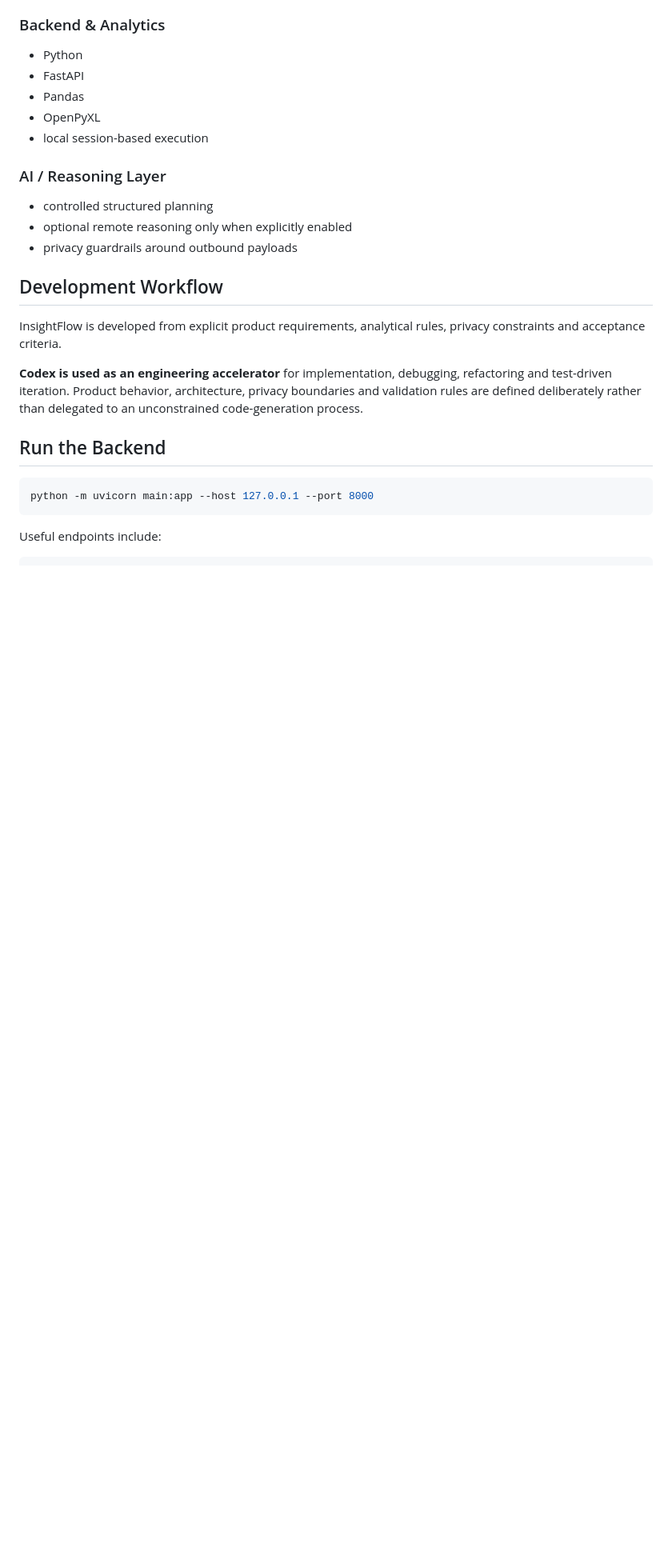
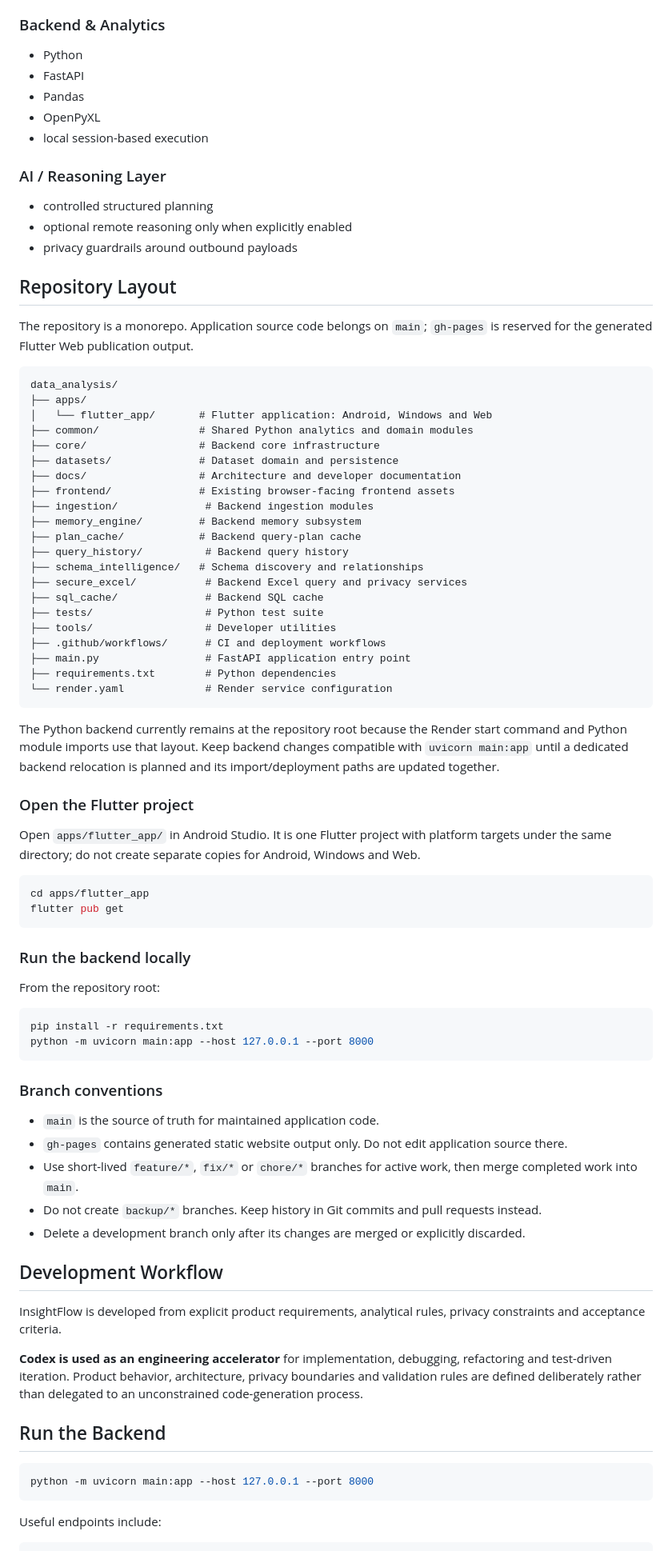
Before and after one commit to PritishMete/data_analysis, a Markdown page: README.md, the part around the change. Shown at 80% size. GitHub-like rendering; blank space fills up the shorter version.

Commit message:
docs: document InsightFlow monorepo layout and developer setup

````diff
--- a/README.md
+++ b/README.md
@@ -170,6 +170,62 @@ These are analytical/modeling candidates and should still be validated against t
 - optional remote reasoning only when explicitly enabled
 - privacy guardrails around outbound payloads
 
+## Repository Layout
+
+The repository is a monorepo. Application source code belongs on `main`; `gh-pages` is reserved for the generated Flutter Web publication output.
+
+```text
+data_analysis/
+├── apps/
+│   └── flutter_app/       # Flutter application: Android, Windows and Web
+├── common/                # Shared Python analytics and domain modules
+├── core/                  # Backend core infrastructure
+├── datasets/              # Dataset domain and persistence
+├── docs/                  # Architecture and developer documentation
+├── frontend/              # Existing browser-facing frontend assets
+├── ingestion/              # Backend ingestion modules
+├── memory_engine/         # Backend memory subsystem
+├── plan_cache/            # Backend query-plan cache
+├── query_history/          # Backend query history
+├── schema_intelligence/   # Schema discovery and relationships
+├── secure_excel/           # Backend Excel query and privacy services
+├── sql_cache/              # Backend SQL cache
+├── tests/                  # Python test suite
+├── tools/                  # Developer utilities
+├── .github/workflows/      # CI and deployment workflows
+├── main.py                 # FastAPI application entry point
+├── requirements.txt        # Python dependencies
+└── render.yaml             # Render service configuration
+```
+
+The Python backend currently remains at the repository root because the Render start command and Python module imports use that layout. Keep backend changes compatible with `uvicorn main:app` until a dedicated backend relocation is planned and its import/deployment paths are updated together.
+
+### Open the Flutter project
+
+Open `apps/flutter_app/` in Android Studio. It is one Flutter project with platform targets under the same directory; do not create separate copies for Android, Windows and Web.
+
+```bash
+cd apps/flutter_app
+flutter pub get
+```
+
+### Run the backend locally
+
+From the repository root:
+
+```bash
+pip install -r requirements.txt
+python -m uvicorn main:app --host 127.0.0.1 --port 8000
+```
+
+### Branch conventions
+
+- `main` is the source of truth for maintained application code.
+- `gh-pages` contains generated static website output only. Do not edit application source there.
+- Use short-lived `feature/*`, `fix/*` or `chore/*` branches for active work, then merge completed work into `main`.
+- Do not create `backup/*` branches. Keep history in Git commits and pull requests instead.
+- Delete a development branch only after its changes are merged or explicitly discarded.
+
 ## Development Workflow
 
 InsightFlow is developed from explicit product requirements, analytical rules, privacy constraints and acceptance criteria.
````
